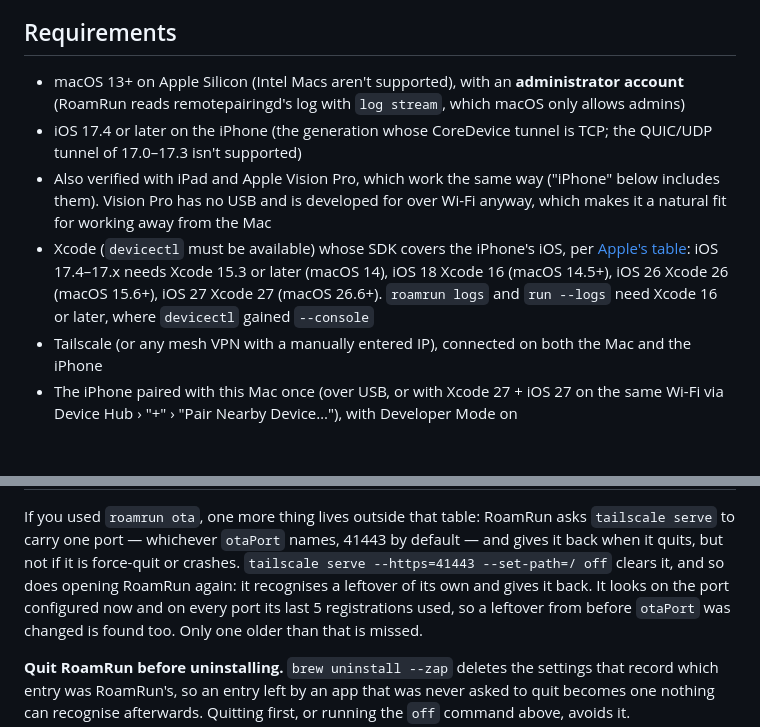
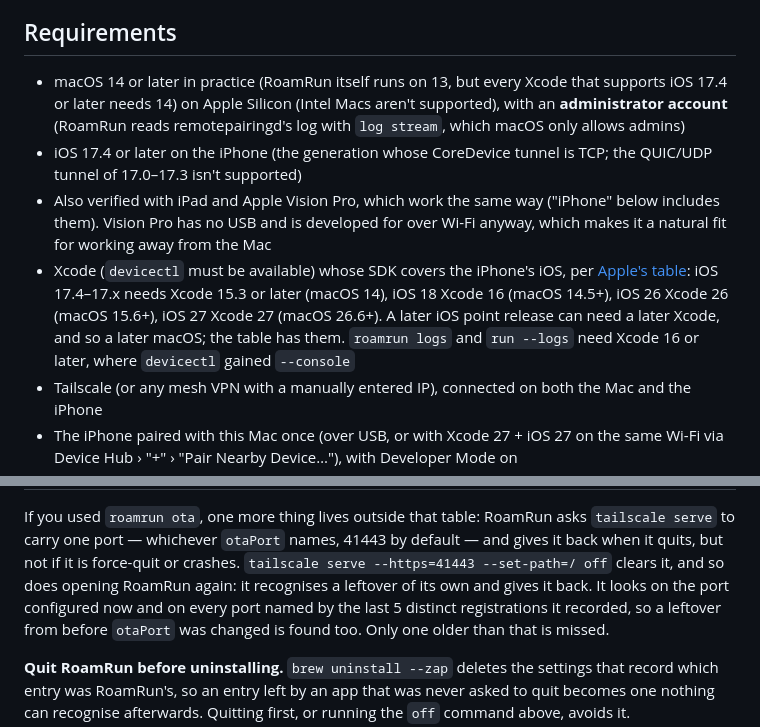
Before and after one commit to mh-mobile/RoamRun, a Markdown page: README.md, 2 parts joined by grey strips. GitHub-like rendering; blank space fills up the shorter version.

Commit message:
Docs: the macOS floor in practice, point releases, and the sweep's record
Co-Authored-By: Claude Opus 5.5 <noreply@anthropic.com>

```diff
--- a/README.md
+++ b/README.md
@@ -73,10 +73,10 @@ sequenceDiagram
 
 ## Requirements
 
-- macOS 13+ on Apple Silicon (Intel Macs aren't supported), with an **administrator account** (RoamRun reads remotepairingd's log with `log stream`, which macOS only allows admins)
+- macOS 14 or later in practice (RoamRun itself runs on 13, but every Xcode that supports iOS 17.4 or later needs 14) on Apple Silicon (Intel Macs aren't supported), with an **administrator account** (RoamRun reads remotepairingd's log with `log stream`, which macOS only allows admins)
 - iOS 17.4 or later on the iPhone (the generation whose CoreDevice tunnel is TCP; the QUIC/UDP tunnel of 17.0–17.3 isn't supported)
 - Also verified with iPad and Apple Vision Pro, which work the same way ("iPhone" below includes them). Vision Pro has no USB and is developed for over Wi-Fi anyway, which makes it a natural fit for working away from the Mac
-- Xcode (`devicectl` must be available) whose SDK covers the iPhone's iOS, per [Apple's table](https://developer.apple.com/support/xcode/): iOS 17.4–17.x needs Xcode 15.3 or later (macOS 14), iOS 18 Xcode 16 (macOS 14.5+), iOS 26 Xcode 26 (macOS 15.6+), iOS 27 Xcode 27 (macOS 26.6+). `roamrun logs` and `run --logs` need Xcode 16 or later, where `devicectl` gained `--console`
+- Xcode (`devicectl` must be available) whose SDK covers the iPhone's iOS, per [Apple's table](https://developer.apple.com/support/xcode/): iOS 17.4–17.x needs Xcode 15.3 or later (macOS 14), iOS 18 Xcode 16 (macOS 14.5+), iOS 26 Xcode 26 (macOS 15.6+), iOS 27 Xcode 27 (macOS 26.6+). A later iOS point release can need a later Xcode, and so a later macOS; the table has them. `roamrun logs` and `run --logs` need Xcode 16 or later, where `devicectl` gained `--console`
 - Tailscale (or any mesh VPN with a manually entered IP), connected on both the Mac and the iPhone
 - The iPhone paired with this Mac once (over USB, or with Xcode 27 + iOS 27 on the same Wi-Fi via Device Hub › "+" › "Pair Nearby Device…"), with Developer Mode on
 - To connect, the iPhone must be **on some Wi-Fi network** (cellular alone won't do: remotepairingd only listens while the iPhone is on Wi-Fi). Once it shows **Ready for Xcode** (bridged from another Wi‑Fi), it can move to cellular and keep the session Xcode has, if you turn on Settings › Network › **Keep debugging on cellular** (off by default: every Run then uses the iPhone's data)
@@ -351,7 +351,7 @@ If you used `roamrun ota`, one more thing lives outside that table: RoamRun asks
 default — and gives it back when it quits, but not if it is force-quit or
 crashes. `tailscale serve --https=41443 --set-path=/ off` clears it, and so does opening
 RoamRun again: it recognises a leftover of its own and gives it back. It looks on
-the port configured now and on every port its last 5 registrations used, so a
+the port configured now and on every port named by the last 5 distinct registrations it recorded, so a
 leftover from before `otaPort` was changed is found too. Only one older than
 that is missed.
 
```
Also changed, not shown: README.ja.md (+3 -3 lines).
